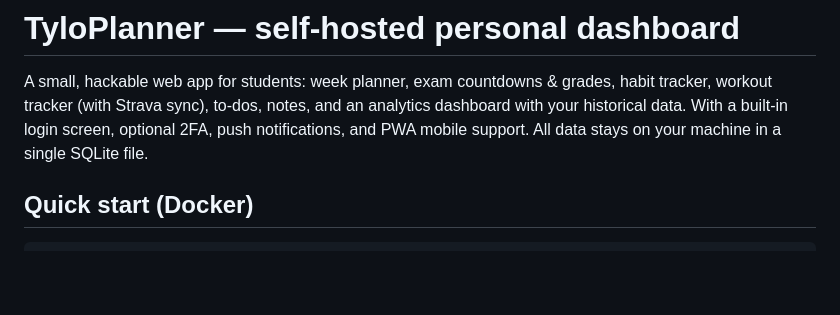
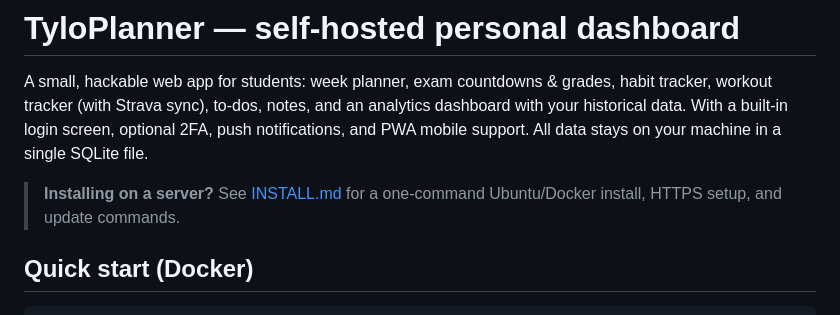
Before and after one commit to xdTYLOOFANCY/tyloplanner, a Markdown page: README.md, the part around the change. Drawn GitHub-style; blank space fills up the shorter version.

Commit message:
Add INSTALL.md: one-command Docker install for Ubuntu server, HTTPS/Tailscale setup, update commands

```diff
--- a/README.md
+++ b/README.md
@@ -5,6 +5,9 @@ habit tracker, workout tracker (with Strava sync), to-dos, notes, and an
 analytics dashboard with your historical data. With a built-in login screen,
 optional 2FA, push notifications, and PWA mobile support.
 All data stays on your machine in a single SQLite file.
+
+> **Installing on a server?** See [INSTALL.md](INSTALL.md) for a one-command
+> Ubuntu/Docker install, HTTPS setup, and update commands.
 
 ## Quick start (Docker)
 
```
Also changed, not shown: INSTALL.md (added, +94 -0 lines).
